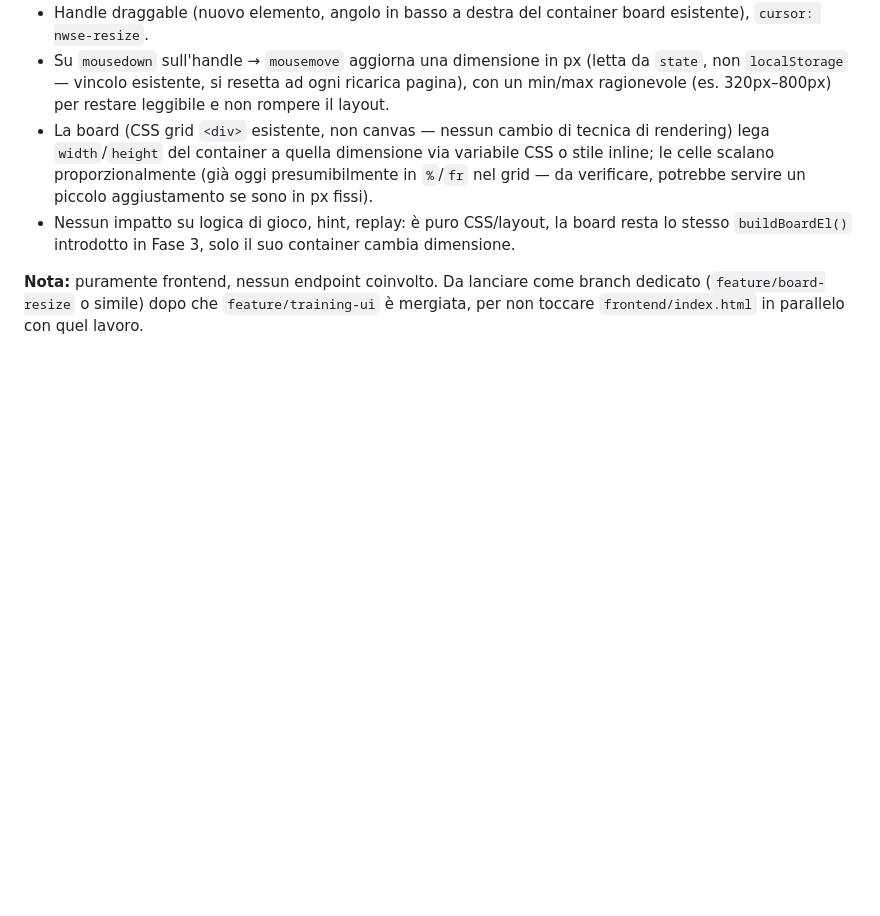
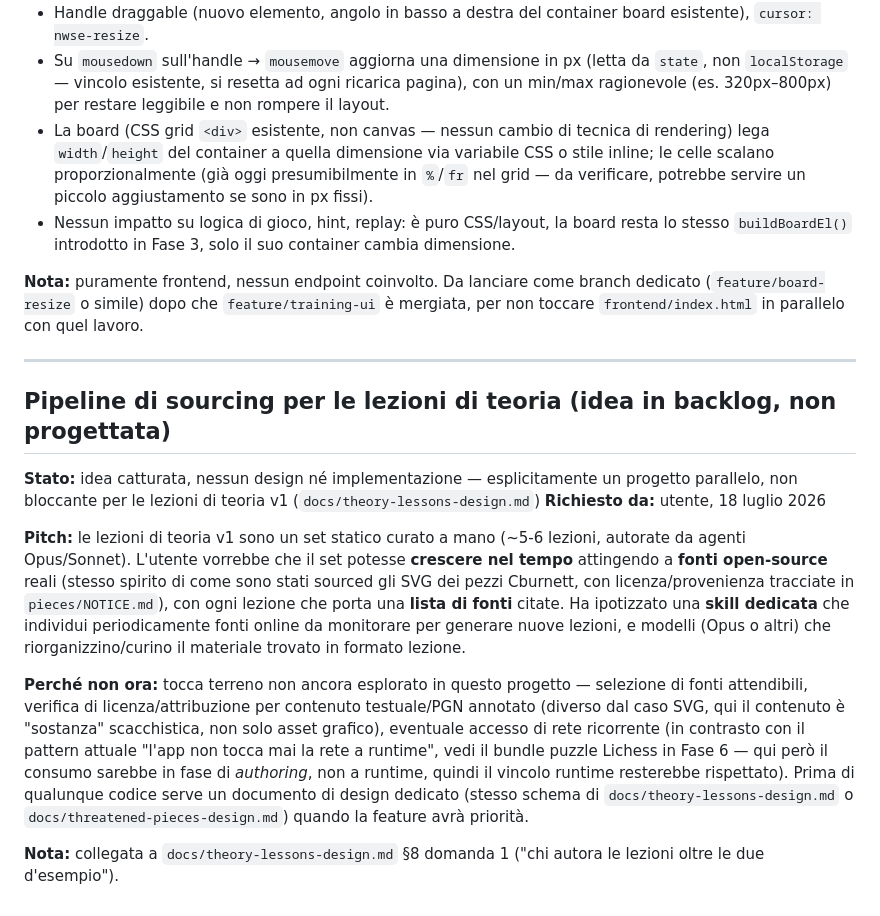
Before and after one commit to pierfi/chess-lab, a Markdown page: docs/improvements.md, the part around the change. GitHub-like rendering; blank space fills up the shorter version.

Commit message:
docs: capture open-source lesson-sourcing pipeline as backlog idea
Parallel project, explicitly not blocking theory-lessons v1 — see
docs/theory-lessons-design.md §8 Q1.

```diff
--- a/docs/improvements.md
+++ b/docs/improvements.md
@@ -95,3 +95,16 @@ piena forza e che a Skill 0 gli eval divergono. Aggiorna la nota di Fase 2
 - Nessun impatto su logica di gioco, hint, replay: è puro CSS/layout, la board resta lo stesso `buildBoardEl()` introdotto in Fase 3, solo il suo container cambia dimensione.
 
 **Nota:** puramente frontend, nessun endpoint coinvolto. Da lanciare come branch dedicato (`feature/board-resize` o simile) dopo che `feature/training-ui` è mergiata, per non toccare `frontend/index.html` in parallelo con quel lavoro.
+
+---
+
+## Pipeline di sourcing per le lezioni di teoria (idea in backlog, non progettata)
+
+**Stato:** idea catturata, nessun design né implementazione — esplicitamente un progetto parallelo, non bloccante per le lezioni di teoria v1 (`docs/theory-lessons-design.md`)
+**Richiesto da:** utente, 18 luglio 2026
+
+**Pitch:** le lezioni di teoria v1 sono un set statico curato a mano (~5-6 lezioni, autorate da agenti Opus/Sonnet). L'utente vorrebbe che il set potesse **crescere nel tempo** attingendo a **fonti open-source** reali (stesso spirito di come sono stati sourced gli SVG dei pezzi Cburnett, con licenza/provenienza tracciate in `pieces/NOTICE.md`), con ogni lezione che porta una **lista di fonti** citate. Ha ipotizzato una **skill dedicata** che individui periodicamente fonti online da monitorare per generare nuove lezioni, e modelli (Opus o altri) che riorganizzino/curino il materiale trovato in formato lezione.
+
+**Perché non ora:** tocca terreno non ancora esplorato in questo progetto — selezione di fonti attendibili, verifica di licenza/attribuzione per contenuto testuale/PGN annotato (diverso dal caso SVG, qui il contenuto è "sostanza" scacchistica, non solo asset grafico), eventuale accesso di rete ricorrente (in contrasto con il pattern attuale "l'app non tocca mai la rete a runtime", vedi il bundle puzzle Lichess in Fase 6 — qui però il consumo sarebbe in fase di *authoring*, non a runtime, quindi il vincolo runtime resterebbe rispettato). Prima di qualunque codice serve un documento di design dedicato (stesso schema di `docs/theory-lessons-design.md` o `docs/threatened-pieces-design.md`) quando la feature avrà priorità.
+
+**Nota:** collegata a `docs/theory-lessons-design.md` §8 domanda 1 ("chi autora le lezioni oltre le due d'esempio").
```
